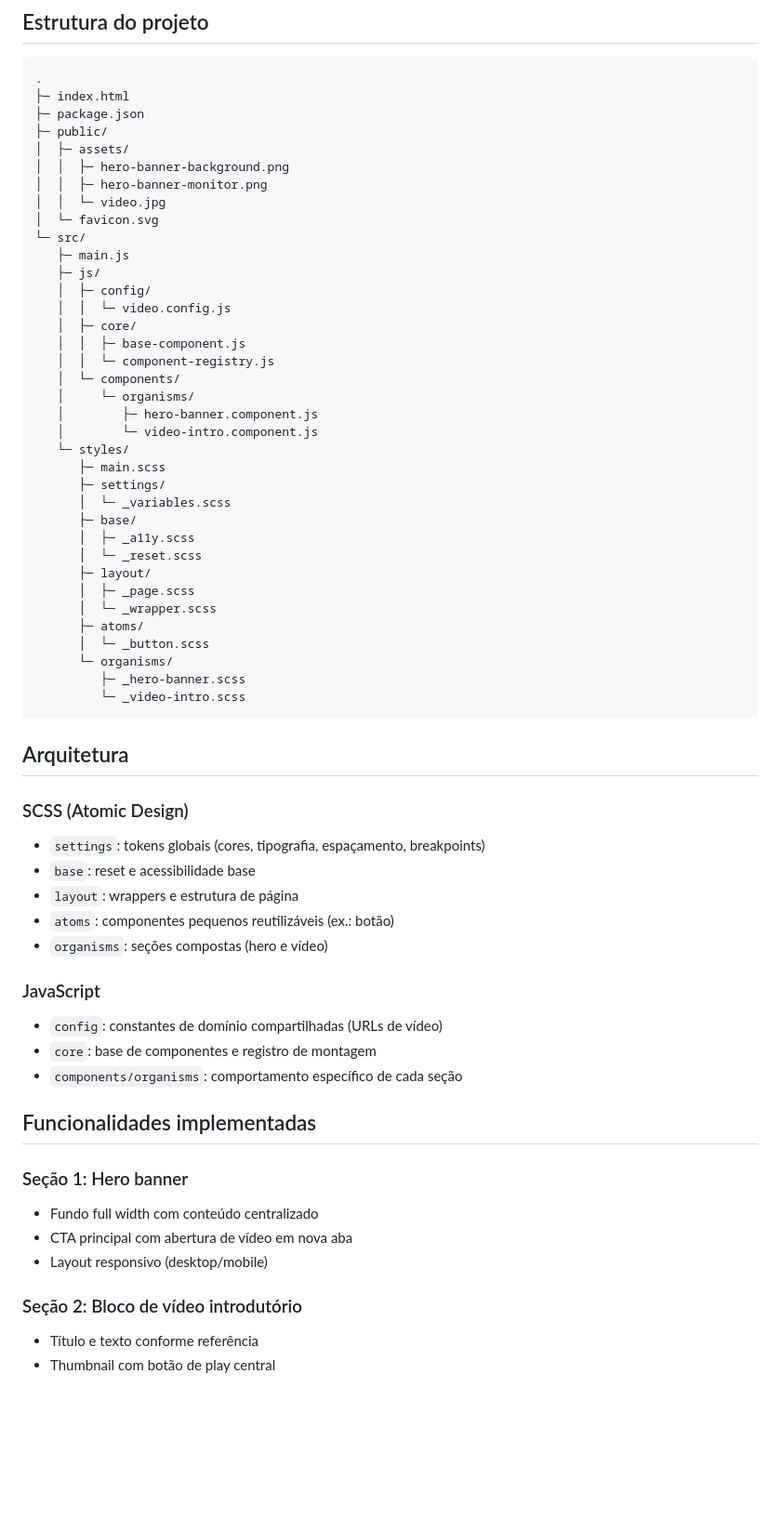
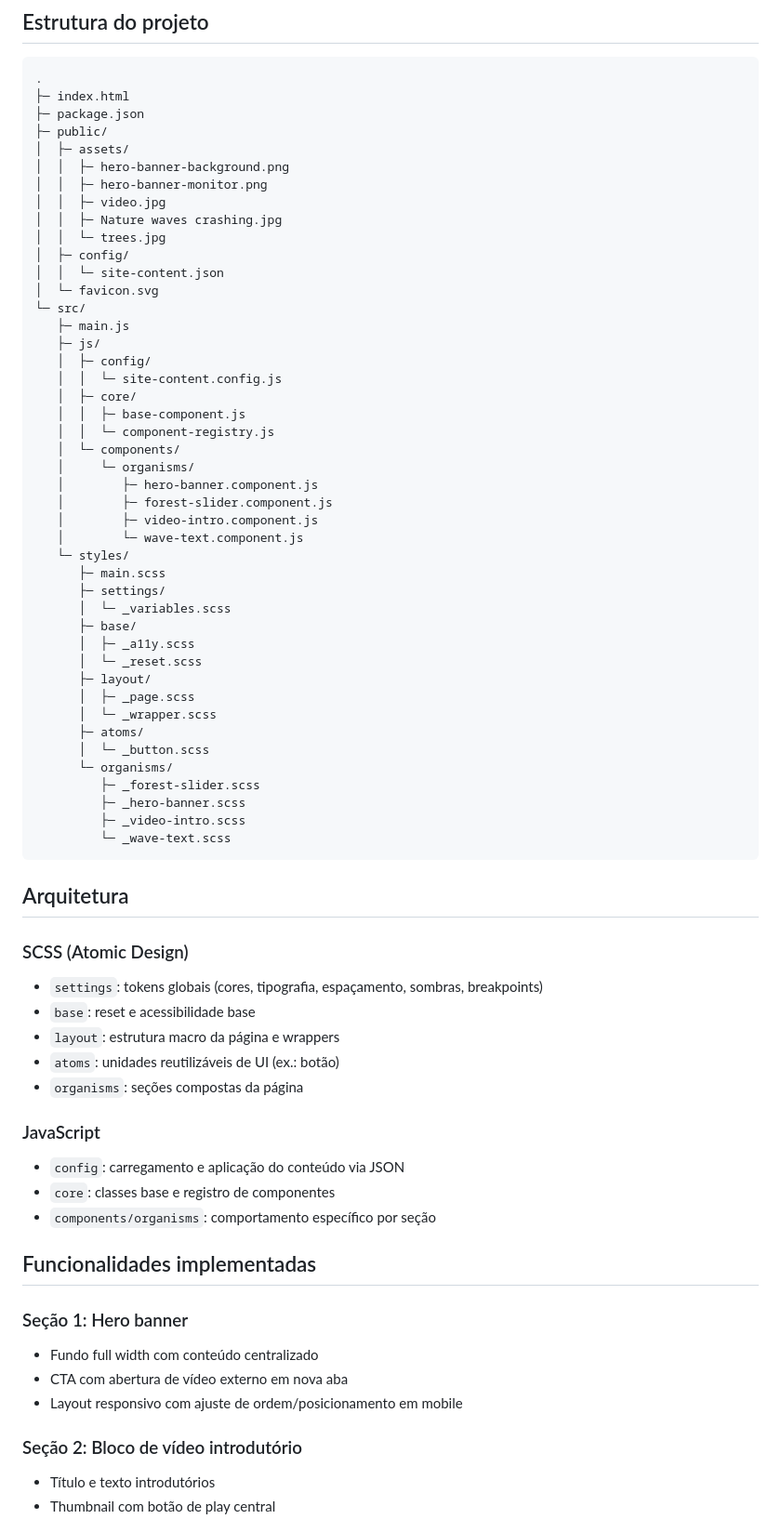
Before and after one commit to wesandradealves/ed-tech, a Markdown page: README.md, the part around one of its changes. Shown at 93% size. GitHub-like rendering; blank space fills up the shorter version.

````diff
--- a/README.md
+++ b/README.md
@@ -45,20 +45,26 @@ npm run preview
 │  ├─ assets/
 │  │  ├─ hero-banner-background.png
 │  │  ├─ hero-banner-monitor.png
-│  │  └─ video.jpg
+│  │  ├─ video.jpg
+│  │  ├─ Nature waves crashing.jpg
+│  │  └─ trees.jpg
+│  ├─ config/
+│  │  └─ site-content.json
 │  └─ favicon.svg
 └─ src/
    ├─ main.js
    ├─ js/
    │  ├─ config/
-   │  │  └─ video.config.js
+   │  │  └─ site-content.config.js
    │  ├─ core/
    │  │  ├─ base-component.js
    │  │  └─ component-registry.js
    │  └─ components/
    │     └─ organisms/
    │        ├─ hero-banner.component.js
-   │        └─ video-intro.component.js
+   │        ├─ forest-slider.component.js
+   │        ├─ video-intro.component.js
+   │        └─ wave-text.component.js
    └─ styles/
       ├─ main.scss
       ├─ settings/
@@ -72,31 +78,33 @@ npm run preview
       ├─ atoms/
       │  └─ _button.scss
       └─ organisms/
+         ├─ _forest-slider.scss
          ├─ _hero-banner.scss
-         └─ _video-intro.scss
+         ├─ _video-intro.scss
+         └─ _wave-text.scss
 ```
 
 ## Arquitetura
 
 ### SCSS (Atomic Design)
-- `settings`: tokens globais (cores, tipografia, espaçamento, breakpoints)
+- `settings`: tokens globais (cores, tipografia, espaçamento, sombras, breakpoints)
 - `base`: reset e acessibilidade base
-- `layout`: wrappers e estrutura de página
-- `atoms`: componentes pequenos reutilizáveis (ex.: botão)
-- `organisms`: seções compostas (hero e vídeo)
+- `layout`: estrutura macro da página e wrappers
+- `atoms`: unidades reutilizáveis de UI (ex.: botão)
+- `organisms`: seções compostas da página
 
 ### JavaScript
-- `config`: constantes de domínio compartilhadas (URLs de vídeo)
-- `core`: base de componentes e registro de montagem
-- `components/organisms`: comportamento específico de cada seção
+- `config`: carregamento e aplicação do conteúdo via JSON
+- `core`: classes base e registro de componentes
+- `components/organisms`: comportamento específico por seção
 
 ## Funcionalidades implementadas
 
 ### Seção 1: Hero banner
 - Fundo full width com conteúdo centralizado
-- CTA principal com abertura de vídeo em nova aba
-- Layout responsivo (desktop/mobile)
+- CTA com abertura de vídeo externo em nova aba
+- Layout responsivo com ajuste de ordem/posicionamento em mobile
 
 ### Seção 2: Bloco de vídeo introdutório
-- Título e texto conforme referência
+- Título e texto introdutórios
 - Thumbnail com botão de play central
````
Also changed, not shown: other parts of README.md (+37 -12 lines).
